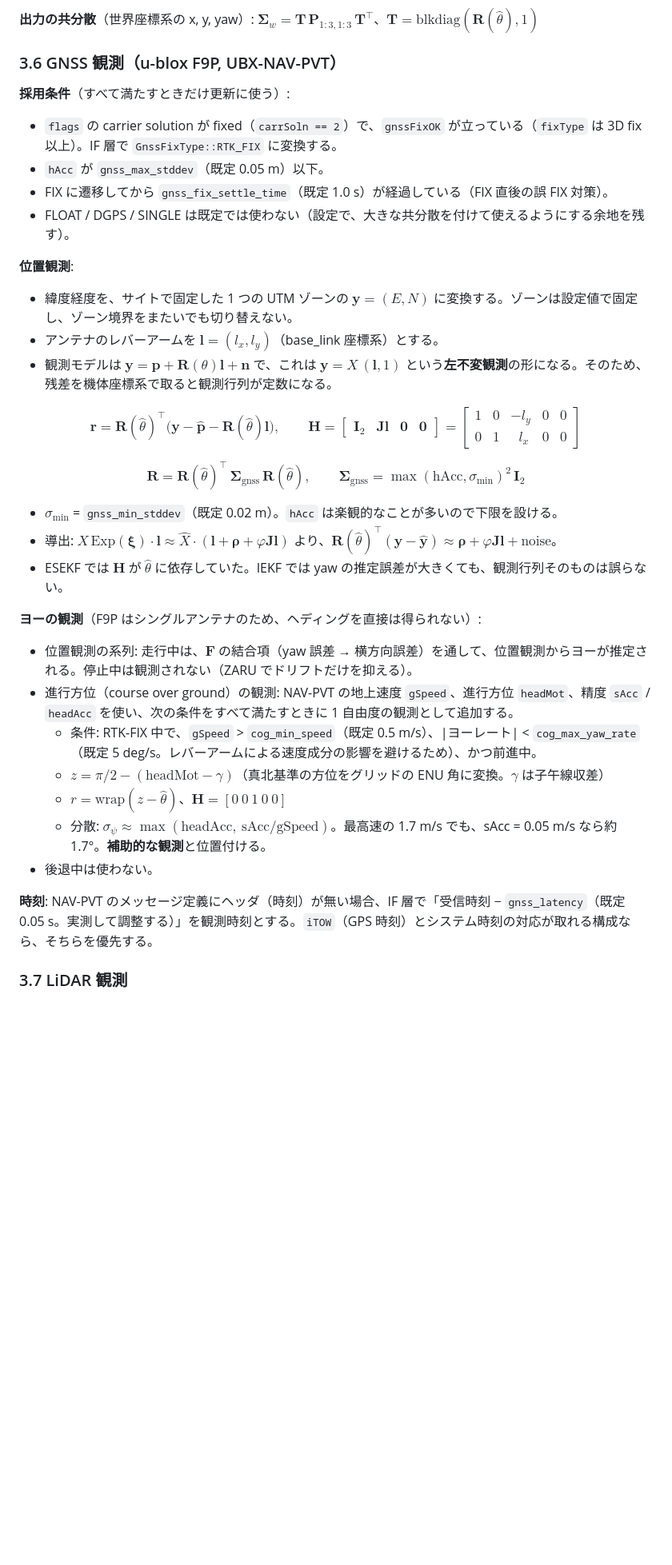
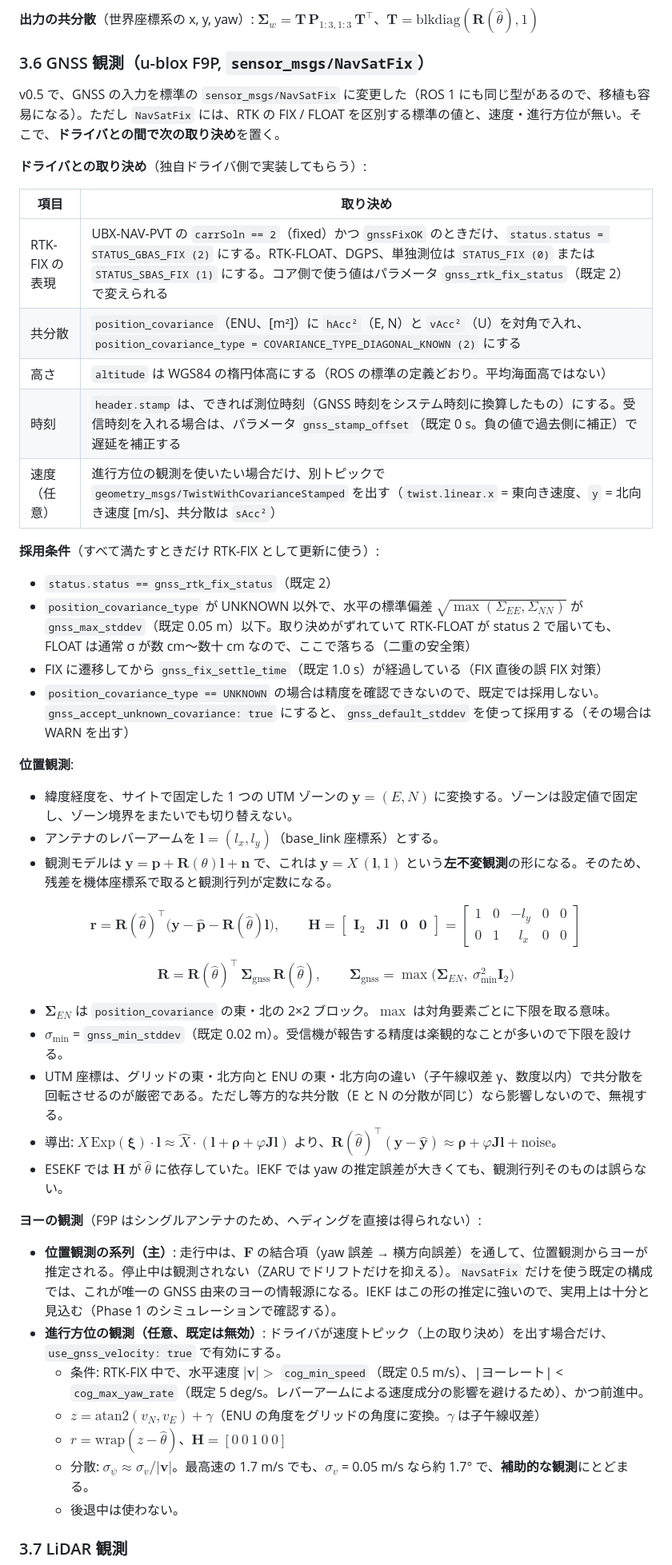
Before and after one commit to mamoru1126/gnss_and_lidar_localization, a Markdown page: docs/design.md, the part around one of its changes. Shown at 80% size. Drawn GitHub-style; blank space fills up the shorter version.

```diff
--- a/docs/design.md
+++ b/docs/design.md
@@ -235,14 +236,26 @@ $$
 
 **出力の共分散**（世界座標系の x, y, yaw）: $\boldsymbol\Sigma_w = \mathbf{T}\,\mathbf{P}_{1:3,1:3}\,\mathbf{T}^\top$、$\mathbf{T} = \mathrm{blkdiag}(\mathbf{R}(\hat\theta), 1)$
 
-### 3.6 GNSS 観測（u-blox F9P, UBX-NAV-PVT）
+### 3.6 GNSS 観測（u-blox F9P, `sensor_msgs/NavSatFix`）
 
-**採用条件**（すべて満たすときだけ更新に使う）:
+v0.5 で、GNSS の入力を標準の `sensor_msgs/NavSatFix` に変更した（ROS 1 にも同じ型があるので、移植も容易になる）。ただし `NavSatFix` には、RTK の FIX / FLOAT を区別する標準の値と、速度・進行方位が無い。そこで、**ドライバとの間で次の取り決め**を置く。
 
-- `flags` の carrier solution が fixed（`carrSoln == 2`）で、`gnssFixOK` が立っている（`fixType` は 3D fix 以上）。IF 層で `GnssFixType::RTK_FIX` に変換する。
-- `hAcc` が `gnss_max_stddev`（既定 0.05 m）以下。
-- FIX に遷移してから `gnss_fix_settle_time`（既定 1.0 s）が経過している（FIX 直後の誤 FIX 対策）。
-- FLOAT / DGPS / SINGLE は既定では使わない（設定で、大きな共分散を付けて使えるようにする余地を残す）。
+**ドライバとの取り決め**（独自ドライバ側で実装してもらう）:
+
+| 項目 | 取り決め |
+|---|---|
+| RTK-FIX の表現 | UBX-NAV-PVT の `carrSoln == 2`（fixed）かつ `gnssFixOK` のときだけ、`status.status = STATUS_GBAS_FIX (2)` にする。RTK-FLOAT、DGPS、単独測位は `STATUS_FIX (0)` または `STATUS_SBAS_FIX (1)` にする。コア側で使う値はパラメータ `gnss_rtk_fix_status`（既定 2）で変えられる |
+| 共分散 | `position_covariance`（ENU、[m²]）に `hAcc²`（E, N）と `vAcc²`（U）を対角で入れ、`position_covariance_type = COVARIANCE_TYPE_DIAGONAL_KNOWN (2)` にする |
+| 高さ | `altitude` は WGS84 の楕円体高にする（ROS の標準の定義どおり。平均海面高ではない） |
+| 時刻 | `header.stamp` は、できれば測位時刻（GNSS 時刻をシステム時刻に換算したもの）にする。受信時刻を入れる場合は、パラメータ `gnss_stamp_offset`（既定 0 s。負の値で過去側に補正）で遅延を補正する |
+| 速度（任意） | 進行方位の観測を使いたい場合だけ、別トピックで `geometry_msgs/TwistWithCovarianceStamped` を出す（`twist.linear.x` = 東向き速度、`y` = 北向き速度 [m/s]、共分散は `sAcc²`） |
+
+**採用条件**（すべて満たすときだけ RTK-FIX として更新に使う）:
+
+- `status.status == gnss_rtk_fix_status`（既定 2）
+- `position_covariance_type` が UNKNOWN 以外で、水平の標準偏差 $\sqrt{\max(\Sigma_{EE}, \Sigma_{NN})}$ が `gnss_max_stddev`（既定 0.05 m）以下。取り決めがずれていて RTK-FLOAT が status 2 で届いても、FLOAT は通常 σ が数 cm〜数十 cm なので、ここで落ちる（二重の安全策）
+- FIX に遷移してから `gnss_fix_settle_time`（既定 1.0 s）が経過している（FIX 直後の誤 FIX 対策）
+- `position_covariance_type == UNKNOWN` の場合は精度を確認できないので、既定では採用しない。`gnss_accept_unknown_covariance: true` にすると、`gnss_default_stddev` を使って採用する（その場合は WARN を出す）
 
 **位置観測**:
 
@@ -256,24 +269,24 @@ $$
 $$
 
 $$
-\mathbf{R} = \mathbf{R}(\hat\theta)^\top\,\boldsymbol\Sigma_{\mathrm{gnss}}\,\mathbf{R}(\hat\theta),\qquad \boldsymbol\Sigma_{\mathrm{gnss}} = \max(\mathrm{hAcc}, \sigma_{\min})^2\,\mathbf{I}_2
+\mathbf{R} = \mathbf{R}(\hat\theta)^\top\,\boldsymbol\Sigma_{\mathrm{gnss}}\,\mathbf{R}(\hat\theta),\qquad \boldsymbol\Sigma_{\mathrm{gnss}} = \max\!\big(\boldsymbol\Sigma_{EN},\ \sigma_{\min}^2\mathbf{I}_2\big)
 $$
 
-- $\sigma_{\min}$ = `gnss_min_stddev`（既定 0.02 m）。`hAcc` は楽観的なことが多いので下限を設ける。
+- $\boldsymbol\Sigma_{EN}$ は `position_covariance` の東・北の 2×2 ブロック。$\max$ は対角要素ごとに下限を取る意味。
+- $\sigma_{\min}$ = `gnss_min_stddev`（既定 0.02 m）。受信機が報告する精度は楽観的なことが多いので下限を設ける。
+- UTM 座標は、グリッドの東・北方向と ENU の東・北方向の違い（子午線収差 γ、数度以内）で共分散を回転させるのが厳密である。ただし等方的な共分散（E と N の分散が同じ）なら影響しないので、無視する。
 - 導出: $X\,\mathrm{Exp}(\boldsymbol\xi)\cdot\mathbf{l} \approx \hat X\cdot(\mathbf{l} + \boldsymbol\rho + \varphi\mathbf{J}\mathbf{l})$ より、$\mathbf{R}(\hat\theta)^\top(\mathbf{y}-\hat{\mathbf{y}}) \approx \boldsymbol\rho + \varphi\mathbf{J}\mathbf{l} + \text{noise}$。
 - ESEKF では $\mathbf{H}$ が $\hat\theta$ に依存していた。IEKF では yaw の推定誤差が大きくても、観測行列そのものは誤らない。
 
 **ヨーの観測**（F9P はシングルアンテナのため、ヘディングを直接は得られない）:
 
-- 位置観測の系列: 走行中は、$\mathbf{F}$ の結合項（yaw 誤差 → 横方向誤差）を通して、位置観測からヨーが推定される。停止中は観測されない（ZARU でドリフトだけを抑える）。
-- 進行方位（course over ground）の観測: NAV-PVT の地上速度 `gSpeed`、進行方位 `headMot`、精度 `sAcc` / `headAcc` を使い、次の条件をすべて満たすときに 1 自由度の観測として追加する。
-  - 条件: RTK-FIX 中で、`gSpeed` > `cog_min_speed`（既定 0.5 m/s）、|ヨーレート| < `cog_max_yaw_rate`（既定 5 deg/s。レバーアームによる速度成分の影響を避けるため）、かつ前進中。
-  - $z = \pi/2 - (\mathrm{headMot} - \gamma)$（真北基準の方位をグリッドの ENU 角に変換。$\gamma$ は子午線収差）
+- **位置観測の系列（主）**: 走行中は、$\mathbf{F}$ の結合項（yaw 誤差 → 横方向誤差）を通して、位置観測からヨーが推定される。停止中は観測されない（ZARU でドリフトだけを抑える）。`NavSatFix` だけを使う既定の構成では、これが唯一の GNSS 由来のヨーの情報源になる。IEKF はこの形の推定に強いので、実用上は十分と見込む（Phase 1 のシミュレーションで確認する）。
+- **進行方位の観測（任意、既定は無効）**: ドライバが速度トピック（上の取り決め）を出す場合だけ、`use_gnss_velocity: true` で有効にする。
+  - 条件: RTK-FIX 中で、水平速度 $|\mathbf{v}| >$ `cog_min_speed`（既定 0.5 m/s）、|ヨーレート| < `cog_max_yaw_rate`（既定 5 deg/s。レバーアームによる速度成分の影響を避けるため）、かつ前進中。
+  - $z = \mathrm{atan2}(v_N, v_E) + \gamma$（ENU の角度をグリッドの角度に変換。$\gamma$ は子午線収差）
   - $r = \mathrm{wrap}(z - \hat\theta)$、$\mathbf{H} = [0\ 0\ 1\ 0\ 0]$
-  - 分散: $\sigma_\psi \approx \max(\mathrm{headAcc},\ \mathrm{sAcc}/\mathrm{gSpeed})$。最高速の 1.7 m/s でも、sAcc = 0.05 m/s なら約 1.7°。**補助的な観測**と位置付ける。
-- 後退中は使わない。
-
-**時刻**: NAV-PVT のメッセージ定義にヘッダ（時刻）が無い場合、IF 層で「受信時刻 − `gnss_latency`（既定 0.05 s。実測して調整する）」を観測時刻とする。`iTOW`（GPS 時刻）とシステム時刻の対応が取れる構成なら、そちらを優先する。
+  - 分散: $\sigma_\psi \approx \sigma_v / |\mathbf{v}|$。最高速の 1.7 m/s でも、$\sigma_v$ = 0.05 m/s なら約 1.7° で、**補助的な観測**にとどまる。
+  - 後退中は使わない。
 
 ### 3.7 LiDAR 観測
 
```
Also changed, not shown: other parts of docs/design.md (+12 -19 lines), docs/architecture.md (+33 -26 lines).
